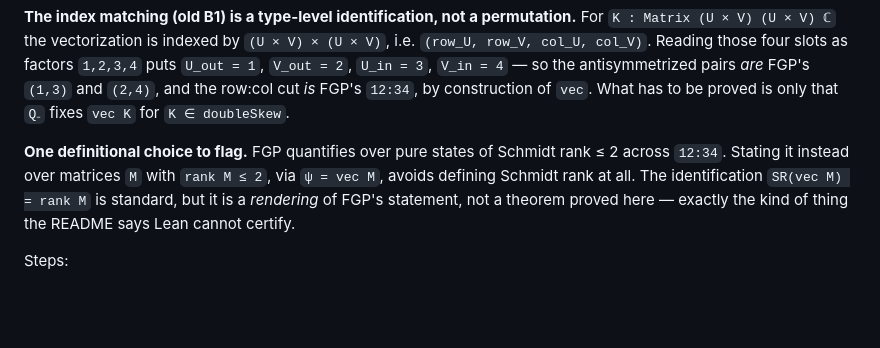
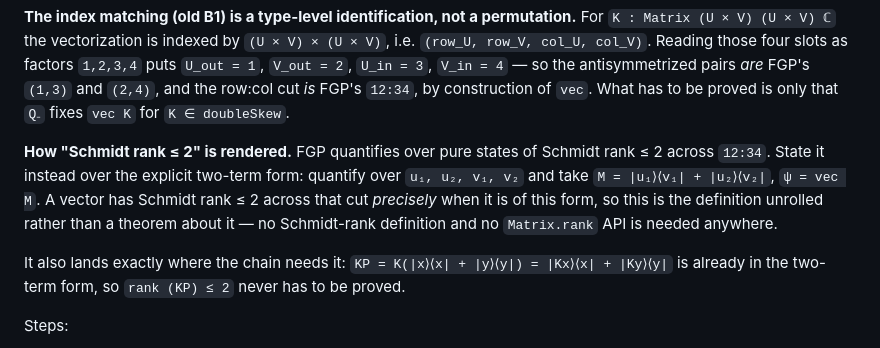
Before and after one commit to elazarg/rank-r, a Markdown page: PLAN.md, the part around the change. GitHub-like rendering; blank space fills up the shorter version.

Commit message:
PLAN.md: render FGP's Schmidt-rank-2 hypothesis as an explicit two-term form
Quantifying over u1,u2,v1,v2 with M = |u1><v1| + |u2><v2| is the definition of
Schmidt rank <= 2 across the row:col cut unrolled, not a theorem about it, so
neither a Schmidt-rank definition nor the Matrix.rank API is needed.  It also
lands where the chain needs it: KP = |Kx><x| + |Ky><y| is already in that form,
so rank(KP) <= 2 never has to be proved.

Co-Authored-By: Claude Opus 5 (1M context) <noreply@anthropic.com>
Claude-Session: https://claude.ai/code/session_01BrF1xcrDk6AstPzhNC7tKZ

```diff
--- a/PLAN.md
+++ b/PLAN.md
@@ -363,12 +363,16 @@ slots as factors `1,2,3,4` puts `U_out = 1`, `V_out = 2`, `U_in = 3`,
 the row:col cut *is* FGP's `12:34`, by construction of `vec`. What has to be
 proved is only that `Q₋` fixes `vec K` for `K ∈ doubleSkew`.
 
-**One definitional choice to flag.** FGP quantifies over pure states of Schmidt
-rank ≤ 2 across `12:34`. Stating it instead over matrices `M` with
-`rank M ≤ 2`, via `ψ = vec M`, avoids defining Schmidt rank at all. The
-identification `SR(vec M) = rank M` is standard, but it is a *rendering* of
-FGP's statement, not a theorem proved here — exactly the kind of thing the
-README says Lean cannot certify.
+**How "Schmidt rank ≤ 2" is rendered.** FGP quantifies over pure states of
+Schmidt rank ≤ 2 across `12:34`. State it instead over the explicit two-term
+form: quantify over `u₁, u₂, v₁, v₂` and take `M = |u₁⟩⟨v₁| + |u₂⟩⟨v₂|`,
+`ψ = vec M`. A vector has Schmidt rank ≤ 2 across that cut *precisely* when it
+is of this form, so this is the definition unrolled rather than a theorem about
+it — no Schmidt-rank definition and no `Matrix.rank` API is needed anywhere.
+
+It also lands exactly where the chain needs it:
+`KP = K(|x⟩⟨x| + |y⟩⟨y|) = |Kx⟩⟨x| + |Ky⟩⟨y|` is already in the two-term form,
+so `rank (KP) ≤ 2` never has to be proved.
 
 Steps:
 
```
